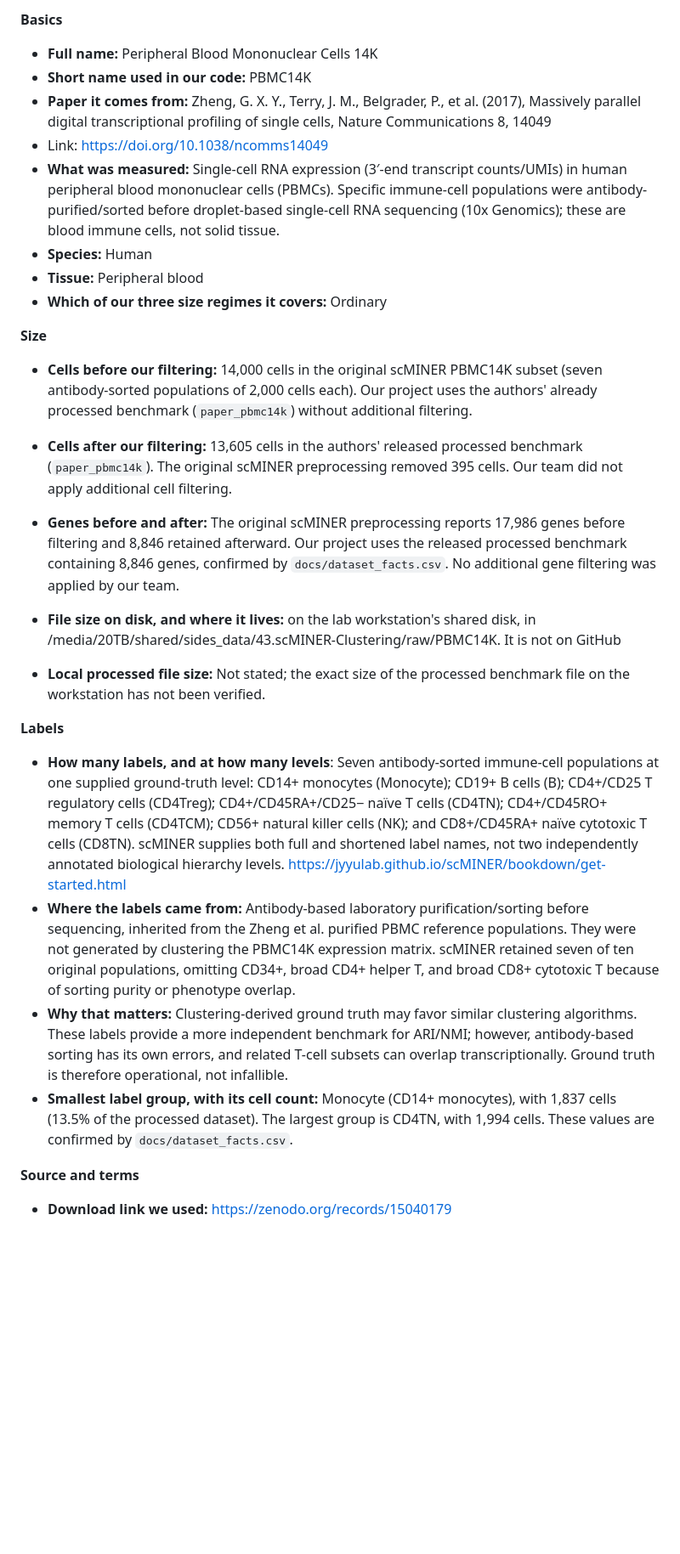
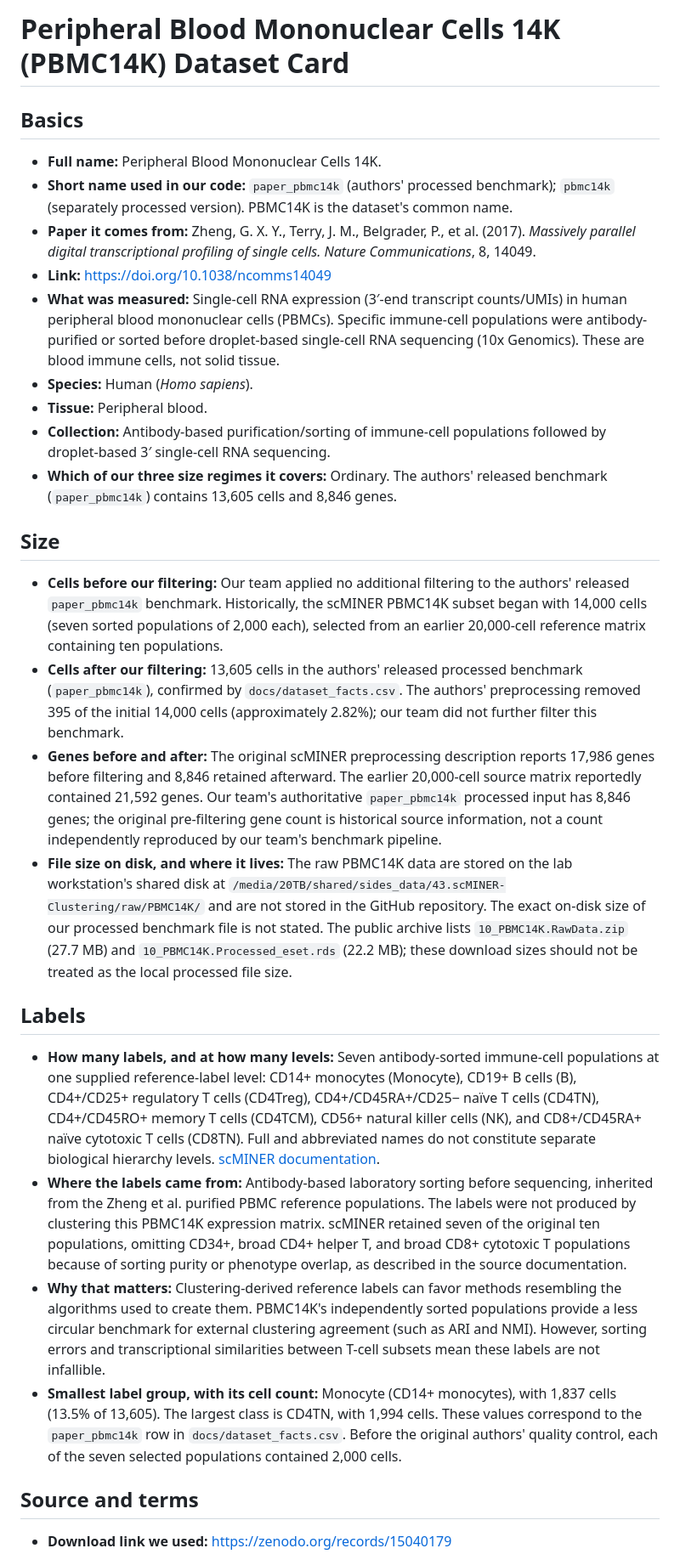
Before and after one commit to utshabkg/scminer-clustering, a Markdown page: docs/dataset_cards/PBMC14K.md, the part around one of its changes. Shown at 85% size. Rendered like a GitHub page; blank space fills up the shorter version.

Commit message:
Revise PBMC14K dataset card with same format as other dataset cards

```diff
--- a/docs/dataset_cards/PBMC14K.md
+++ b/docs/dataset_cards/PBMC14K.md
@@ -1,30 +1,31 @@
-**Basics**
+# Peripheral Blood Mononuclear Cells 14K (PBMC14K) Dataset Card
 
-- **Full name:** Peripheral Blood Mononuclear Cells 14K
-- **Short name used in our code:** PBMC14K
-- **Paper it comes from:** Zheng, G. X. Y., Terry, J. M., Belgrader, P., et al. (2017), Massively parallel digital transcriptional profiling of single cells, Nature Communications 8, 14049
-- Link: [https://doi.org/10.1038/ncomms14049](https://doi.org/10.1038/ncomms14049)
-- **What was measured:** Single-cell RNA expression (3′-end transcript counts/UMIs) in human peripheral blood mononuclear cells (PBMCs). Specific immune-cell populations were antibody-purified/sorted before droplet-based single-cell RNA sequencing (10x Genomics); these are blood immune cells, not solid tissue.
-- **Species:** Human
-- **Tissue:** Peripheral blood
-- **Which of our three size regimes it covers:** Ordinary
+## Basics
 
-**Size**
+- **Full name:** Peripheral Blood Mononuclear Cells 14K.
+- **Short name used in our code:** `paper_pbmc14k` (authors' processed benchmark); `pbmc14k` (separately processed version). PBMC14K is the dataset's common name.
+- **Paper it comes from:** Zheng, G. X. Y., Terry, J. M., Belgrader, P., et al. (2017). *Massively parallel digital transcriptional profiling of single cells.* *Nature Communications*, 8, 14049.
+- **Link:** [https://doi.org/10.1038/ncomms14049](https://doi.org/10.1038/ncomms14049)
+- **What was measured:** Single-cell RNA expression (3′-end transcript counts/UMIs) in human peripheral blood mononuclear cells (PBMCs). Specific immune-cell populations were antibody-purified or sorted before droplet-based single-cell RNA sequencing (10x Genomics). These are blood immune cells, not solid tissue.
+- **Species:** Human (*Homo sapiens*).
+- **Tissue:** Peripheral blood.
+- **Collection:** Antibody-based purification/sorting of immune-cell populations followed by droplet-based 3′ single-cell RNA sequencing.
+- **Which of our three size regimes it covers:** Ordinary. The authors' released benchmark (`paper_pbmc14k`) contains 13,605 cells and 8,846 genes.
 
-- **Cells before our filtering:** 14,000 cells in the original scMINER PBMC14K subset (seven antibody-sorted populations of 2,000 cells each). Our project uses the authors' already processed benchmark (`paper_pbmc14k`) without additional filtering.
-- **Cells after our filtering:** 13,605 cells in the authors' released processed benchmark (`paper_pbmc14k`). The original scMINER preprocessing removed 395 cells. Our team did not apply additional cell filtering.
-- **Genes before and after:** The original scMINER preprocessing reports 17,986 genes before filtering and 8,846 retained afterward. Our project uses the released processed benchmark containing 8,846 genes, confirmed by `docs/dataset_facts.csv`. No additional gene filtering was applied by our team.
+## Size
 
-- **File size on disk, and where it lives:** on the lab workstation's shared disk, in /media/20TB/shared/sides_data/43.scMINER-Clustering/raw/PBMC14K. It is not on GitHub
-- **Local processed file size:** Not stated; the exact size of the processed benchmark file on the workstation has not been verified.
+- **Cells before our filtering:** Our team applied no additional filtering to the authors' released `paper_pbmc14k` benchmark. Historically, the scMINER PBMC14K subset began with 14,000 cells (seven sorted populations of 2,000 each), selected from an earlier 20,000-cell reference matrix containing ten populations.
+- **Cells after our filtering:** 13,605 cells in the authors' released processed benchmark (`paper_pbmc14k`), confirmed by `docs/dataset_facts.csv`. The authors' preprocessing removed 395 of the initial 14,000 cells (approximately 2.82%); our team did not further filter this benchmark.
+- **Genes before and after:** The original scMINER preprocessing description reports 17,986 genes before filtering and 8,846 retained afterward. The earlier 20,000-cell source matrix reportedly contained 21,592 genes. Our team's authoritative `paper_pbmc14k` processed input has 8,846 genes; the original pre-filtering gene count is historical source information, not a count independently reproduced by our team's benchmark pipeline.
+- **File size on disk, and where it lives:** The raw PBMC14K data are stored on the lab workstation's shared disk at `/media/20TB/shared/sides_data/43.scMINER-Clustering/raw/PBMC14K/` and are not stored in the GitHub repository. The exact on-disk size of our processed benchmark file is not stated. The public archive lists `10_PBMC14K.RawData.zip` (27.7 MB) and `10_PBMC14K.Processed_eset.rds` (22.2 MB); these download sizes should not be treated as the local processed file size.
 
-**Labels**
+## Labels
 
-- **How many labels, and at how many levels**: Seven antibody-sorted immune-cell populations at one supplied ground-truth level: CD14+ monocytes (Monocyte); CD19+ B cells (B); CD4+/CD25 T regulatory cells (CD4Treg); CD4+/CD45RA+/CD25− naïve T cells (CD4TN); CD4+/CD45RO+ memory T cells (CD4TCM); CD56+ natural killer cells (NK); and CD8+/CD45RA+ naïve cytotoxic T cells (CD8TN). scMINER supplies both full and shortened label names, not two independently annotated biological hierarchy levels. [https://jyyulab.github.io/scMINER/bookdown/get-started.html](https://jyyulab.github.io/scMINER/bookdown/get-started.html)
-- **Where the labels came from:** Antibody-based laboratory purification/sorting before sequencing, inherited from the Zheng et al. purified PBMC reference populations. They were not generated by clustering the PBMC14K expression matrix. scMINER retained seven of ten original populations, omitting CD34+, broad CD4+ helper T, and broad CD8+ cytotoxic T because of sorting purity or phenotype overlap.
-- **Why that matters:** Clustering-derived ground truth may favor similar clustering algorithms. These labels provide a more independent benchmark for ARI/NMI; however, antibody-based sorting has its own errors, and related T-cell subsets can overlap transcriptionally. Ground truth is therefore operational, not infallible.
-- **Smallest label group, with its cell count:** Monocyte (CD14+ monocytes), with 1,837 cells (13.5% of the processed dataset). The largest group is CD4TN, with 1,994 cells. These values are confirmed by `docs/dataset_facts.csv`.
+- **How many labels, and at how many levels:** Seven antibody-sorted immune-cell populations at one supplied reference-label level: CD14+ monocytes (Monocyte), CD19+ B cells (B), CD4+/CD25+ regulatory T cells (CD4Treg), CD4+/CD45RA+/CD25− naïve T cells (CD4TN), CD4+/CD45RO+ memory T cells (CD4TCM), CD56+ natural killer cells (NK), and CD8+/CD45RA+ naïve cytotoxic T cells (CD8TN). Full and abbreviated names do not constitute separate biological hierarchy levels. [scMINER documentation](https://jyyulab.github.io/scMINER/bookdown/get-started.html).
+- **Where the labels came from:** Antibody-based laboratory sorting before sequencing, inherited from the Zheng et al. purified PBMC reference populations. The labels were not produced by clustering this PBMC14K expression matrix. scMINER retained seven of the original ten populations, omitting CD34+, broad CD4+ helper T, and broad CD8+ cytotoxic T populations because of sorting purity or phenotype overlap, as described in the source documentation.
+- **Why that matters:** Clustering-derived reference labels can favor methods resembling the algorithms used to create them. PBMC14K's independently sorted populations provide a less circular benchmark for external clustering agreement (such as ARI and NMI). However, sorting errors and transcriptional similarities between T-cell subsets mean these labels are not infallible.
+- **Smallest label group, with its cell count:** Monocyte (CD14+ monocytes), with 1,837 cells (13.5% of 13,605). The largest class is CD4TN, with 1,994 cells. These values correspond to the `paper_pbmc14k` row in `docs/dataset_facts.csv`. Before the original authors' quality control, each of the seven selected populations contained 2,000 cells.
 
-**Source and terms**
+## Source and terms
 
 - **Download link we used:** [https://zenodo.org/records/15040179](https://zenodo.org/records/15040179)
```
Also changed, not shown: other parts of docs/dataset_cards/PBMC14K.md (+13 -9 lines).
